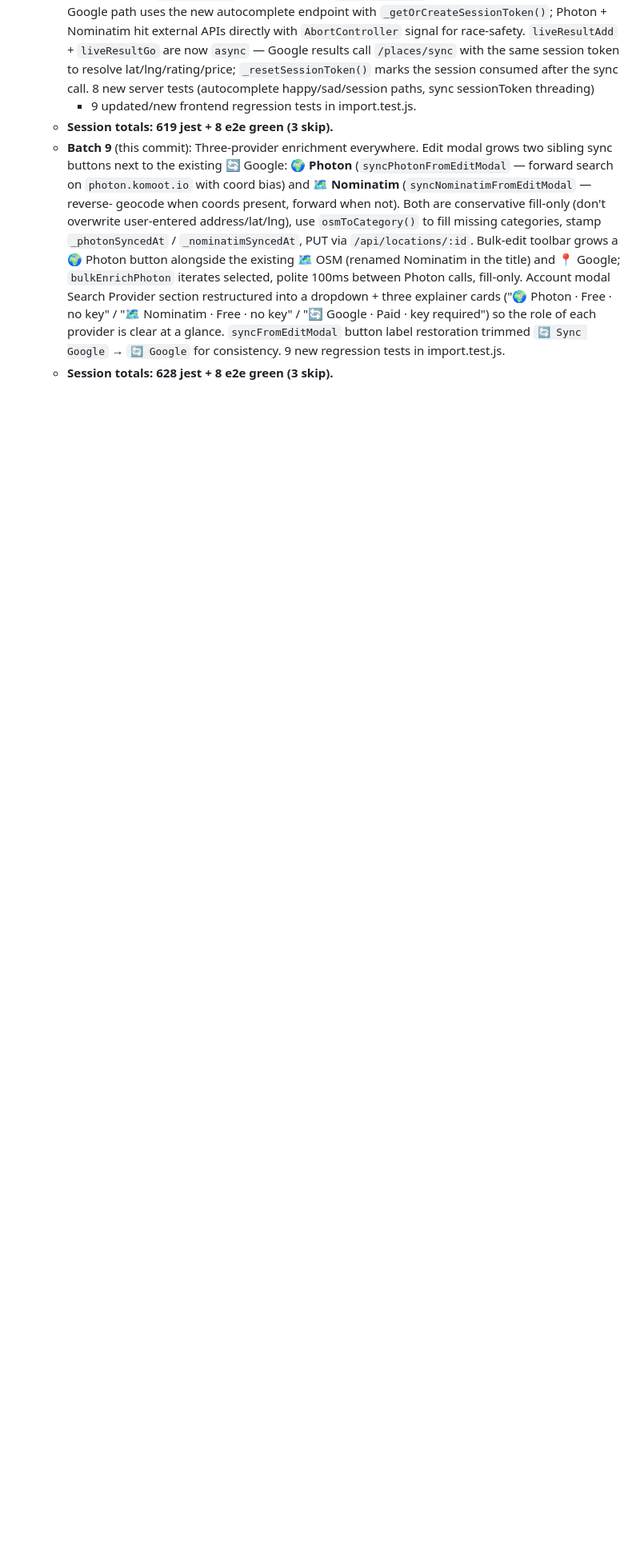
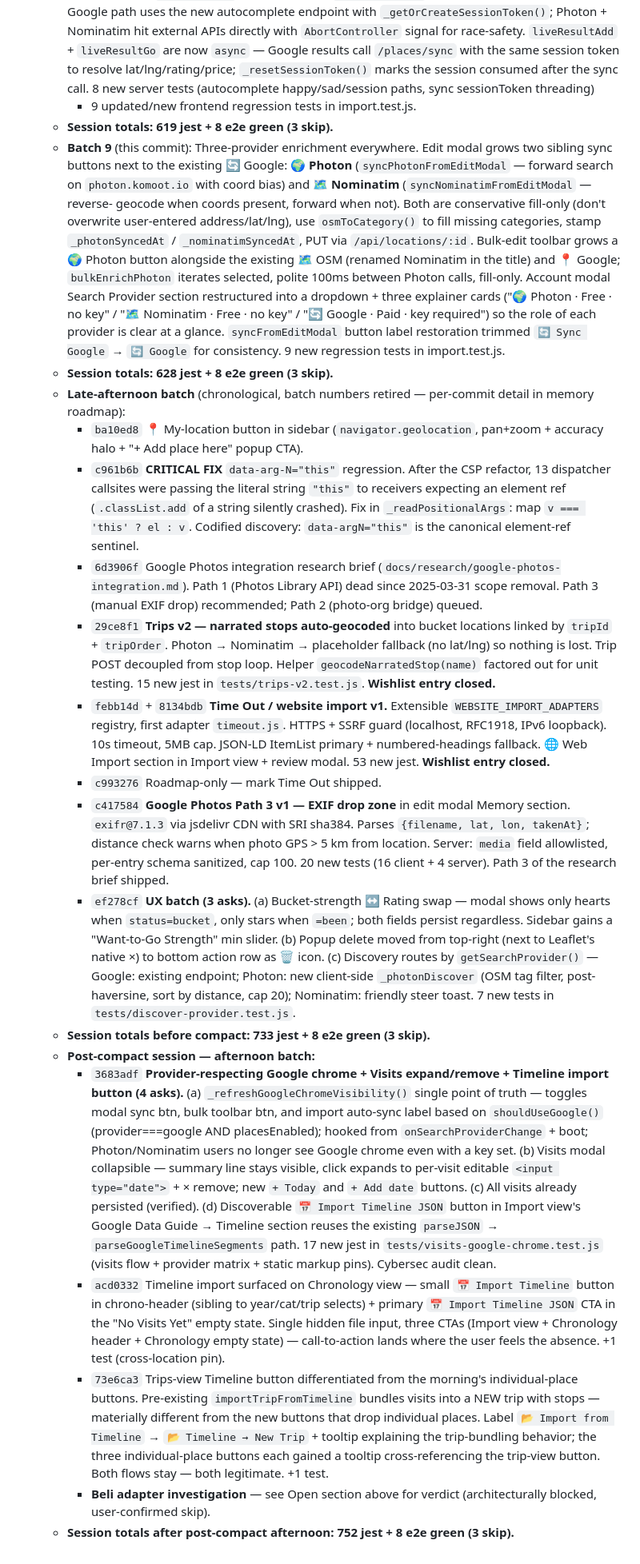
Before and after one commit to pedrofreitascampos/history-map, a Markdown page: roadmap.md, the part around one of its changes. Shown at 80% size. Rendered like a GitHub page; blank space fills up the shorter version.

Commit message:
roadmap: log post-compact afternoon batch + Beli verdict
Adds the post-Batch-9 ships to the 2026-05-31 chronological log:
- Pre-compact: GPS my-location, data-arg-N fix, Photos research brief,
  Trips v2, Time Out import v1, Roadmap-mark, Photos Path 3 EXIF, 3-ask
  UX batch (bucket↔rating swap, popup delete fix, Discovery provider).
- Post-compact afternoon: Provider-respecting Google chrome + Visits
  expand/remove + Timeline JSON import button (3683adf), Chronology
  Timeline CTA (acd0332), Trips-view Timeline button differentiation
  (73e6ca3).

Marks the beliapp.co adapter entry as architecturally blocked + user-
confirmed skip. WebFetch and curl with desktop UA both end at the App
Store — Beli has no public web rendering, the user's Gmail has no
export email matching any of 9 search angles, and the practical
revisit paths require either an in-app export feature (unknown) or
a ~2-3 day Playwright + stored-credentials build.

Session totals: 752 jest + 8 e2e green (3 skip).

Co-Authored-By: Claude Opus 4.7 <noreply@anthropic.com>

```diff
--- a/roadmap.md
+++ b/roadmap.md
@@ -282,3 +291,77 @@ See memory roadmap for full commit-level detail. Headline batches:
     glance. `syncFromEditModal` button label restoration trimmed `🔄 Sync Google`
     → `🔄 Google` for consistency. 9 new regression tests in import.test.js.
   - **Session totals: 628 jest + 8 e2e green (3 skip).**
+  - **Late-afternoon batch** (chronological, batch numbers retired — per-commit detail in memory roadmap):
+    - `ba10ed8` 📍 My-location button in sidebar (`navigator.geolocation`,
+      pan+zoom + accuracy halo + "+ Add place here" popup CTA).
+    - `c961b6b` **CRITICAL FIX** `data-arg-N="this"` regression. After the
+      CSP refactor, 13 dispatcher callsites were passing the literal string
+      `"this"` to receivers expecting an element ref (`.classList.add` of a
+      string silently crashed). Fix in `_readPositionalArgs`: map
+      `v === 'this' ? el : v`. Codified discovery: `data-argN="this"` is the
+      canonical element-ref sentinel.
+    - `6d3906f` Google Photos integration research brief
+      (`docs/research/google-photos-integration.md`). Path 1 (Photos Library
+      API) dead since 2025-03-31 scope removal. Path 3 (manual EXIF drop)
+      recommended; Path 2 (photo-org bridge) queued.
+    - `29ce8f1` **Trips v2 — narrated stops auto-geocoded** into bucket
+      locations linked by `tripId` + `tripOrder`. Photon → Nominatim →
+      placeholder fallback (no lat/lng) so nothing is lost. Trip POST
+      decoupled from stop loop. Helper `geocodeNarratedStop(name)` factored
+      out for unit testing. 15 new jest in `tests/trips-v2.test.js`.
+      **Wishlist entry closed.**
+    - `febb14d` + `8134bdb` **Time Out / website import v1.** Extensible
+      `WEBSITE_IMPORT_ADAPTERS` registry, first adapter `timeout.js`.
+      HTTPS + SSRF guard (localhost, RFC1918, IPv6 loopback). 10s timeout,
+      5MB cap. JSON-LD ItemList primary + numbered-headings fallback. 🌐
+      Web Import section in Import view + review modal. 53 new jest.
+      **Wishlist entry closed.**
+    - `c993276` Roadmap-only — mark Time Out shipped.
+    - `c417584` **Google Photos Path 3 v1 — EXIF drop zone** in edit modal
+      Memory section. `exifr@7.1.3` via jsdelivr CDN with SRI sha384.
+      Parses `{filename, lat, lon, takenAt}`; distance check warns when
+      photo GPS > 5 km from location. Server: `media` field allowlisted,
+      per-entry schema sanitized, cap 100. 20 new tests (16 client + 4
+      server). Path 3 of the research brief shipped.
+    - `ef278cf` **UX batch (3 asks).** (a) Bucket-strength ↔ Rating swap —
+      modal shows only hearts when `status=bucket`, only stars when `=been`;
+      both fields persist regardless. Sidebar gains a "Want-to-Go Strength"
+      min slider. (b) Popup delete moved from top-right (next to Leaflet's
+      native ×) to bottom action row as 🗑️ icon. (c) Discovery routes by
+      `getSearchProvider()` — Google: existing endpoint; Photon: new
+      client-side `_photonDiscover` (OSM tag filter, post-haversine, sort by
+      distance, cap 20); Nominatim: friendly steer toast. 7 new tests in
+      `tests/discover-provider.test.js`.
+  - **Session totals before compact: 733 jest + 8 e2e green (3 skip).**
+  - **Post-compact session — afternoon batch:**
+    - `3683adf` **Provider-respecting Google chrome + Visits expand/remove +
+      Timeline import button (4 asks).** (a) `_refreshGoogleChromeVisibility()`
+      single point of truth — toggles modal sync btn, bulk toolbar btn, and
+      import auto-sync label based on `shouldUseGoogle()` (provider===google
+      AND placesEnabled); hooked from `onSearchProviderChange` + boot;
+      Photon/Nominatim users no longer see Google chrome even with a key
+      set. (b) Visits modal collapsible — summary line stays visible, click
+      expands to per-visit editable `<input type="date">` + × remove; new
+      `+ Today` and `+ Add date` buttons. (c) All visits already persisted
+      (verified). (d) Discoverable `📅 Import Timeline JSON` button in
+      Import view's Google Data Guide → Timeline section reuses the existing
+      `parseJSON` → `parseGoogleTimelineSegments` path. 17 new jest in
+      `tests/visits-google-chrome.test.js` (visits flow + provider matrix +
+      static markup pins). Cybersec audit clean.
+    - `acd0332` Timeline import surfaced on Chronology view — small
+      `📅 Import Timeline` button in chrono-header (sibling to year/cat/trip
+      selects) + primary `📅 Import Timeline JSON` CTA in the "No Visits
+      Yet" empty state. Single hidden file input, three CTAs (Import view +
+      Chronology header + Chronology empty state) — call-to-action lands
+      where the user feels the absence. +1 test (cross-location pin).
+    - `73e6ca3` Trips-view Timeline button differentiated from the morning's
+      individual-place buttons. Pre-existing `importTripFromTimeline`
+      bundles visits into a NEW trip with stops — materially different
+      from the new buttons that drop individual places. Label
+      `📂 Import from Timeline` → `📂 Timeline → New Trip` + tooltip
+      explaining the trip-bundling behavior; the three individual-place
+      buttons each gained a tooltip cross-referencing the trip-view button.
+      Both flows stay — both legitimate. +1 test.
+    - **Beli adapter investigation** — see Open section above for verdict
+      (architecturally blocked, user-confirmed skip).
+  - **Session totals after post-compact afternoon: 752 jest + 8 e2e green (3 skip).**
```
Also changed, not shown: other parts of roadmap.md (+16 -7 lines).
